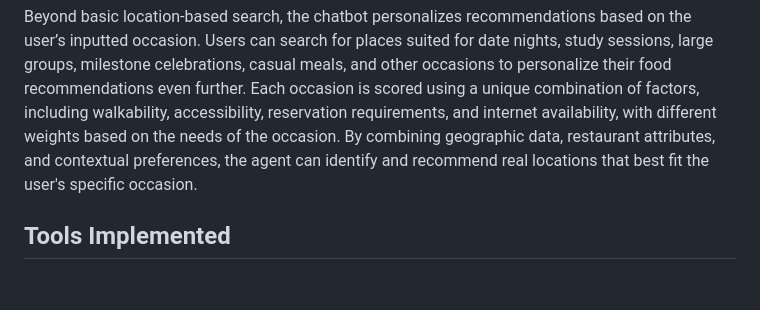
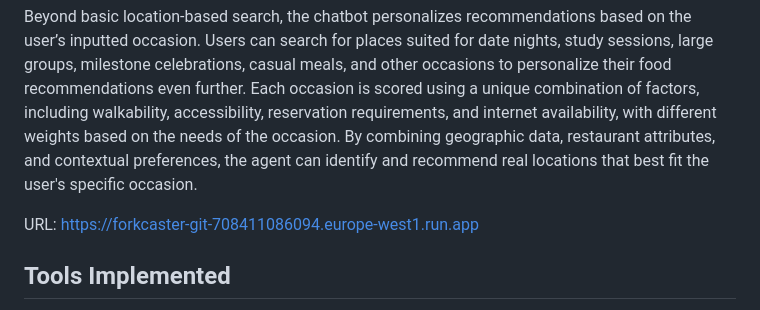
Before and after one commit to rominaweng02-20/forkcaster, a Markdown page: README.md, the part around the change. GitHub-like rendering; blank space fills up the shorter version.

```diff
--- a/README.md
+++ b/README.md
@@ -6,6 +6,7 @@ My agent chatbot, ForkCaster, is an AI-powered restaurant and food recommendatio
 
 Beyond basic location-based search, the chatbot personalizes recommendations based on the user’s inputted occasion. Users can search for places suited for date nights, study sessions, large groups, milestone celebrations, casual meals, and other occasions to personalize their food recommendations even further. Each occasion is scored using a unique combination of factors, including walkability, accessibility, reservation requirements, and internet availability, with different weights based on the needs of the occasion. By combining geographic data, restaurant attributes, and contextual preferences, the agent can identify and recommend real locations that best fit the user's specific occasion.
 
+URL: https://forkcaster-git-708411086094.europe-west1.run.app
 
 ## Tools Implemented
 Name and describe your tools and their arguments well and gracefully handle errors relaying actionable information to the model
```
